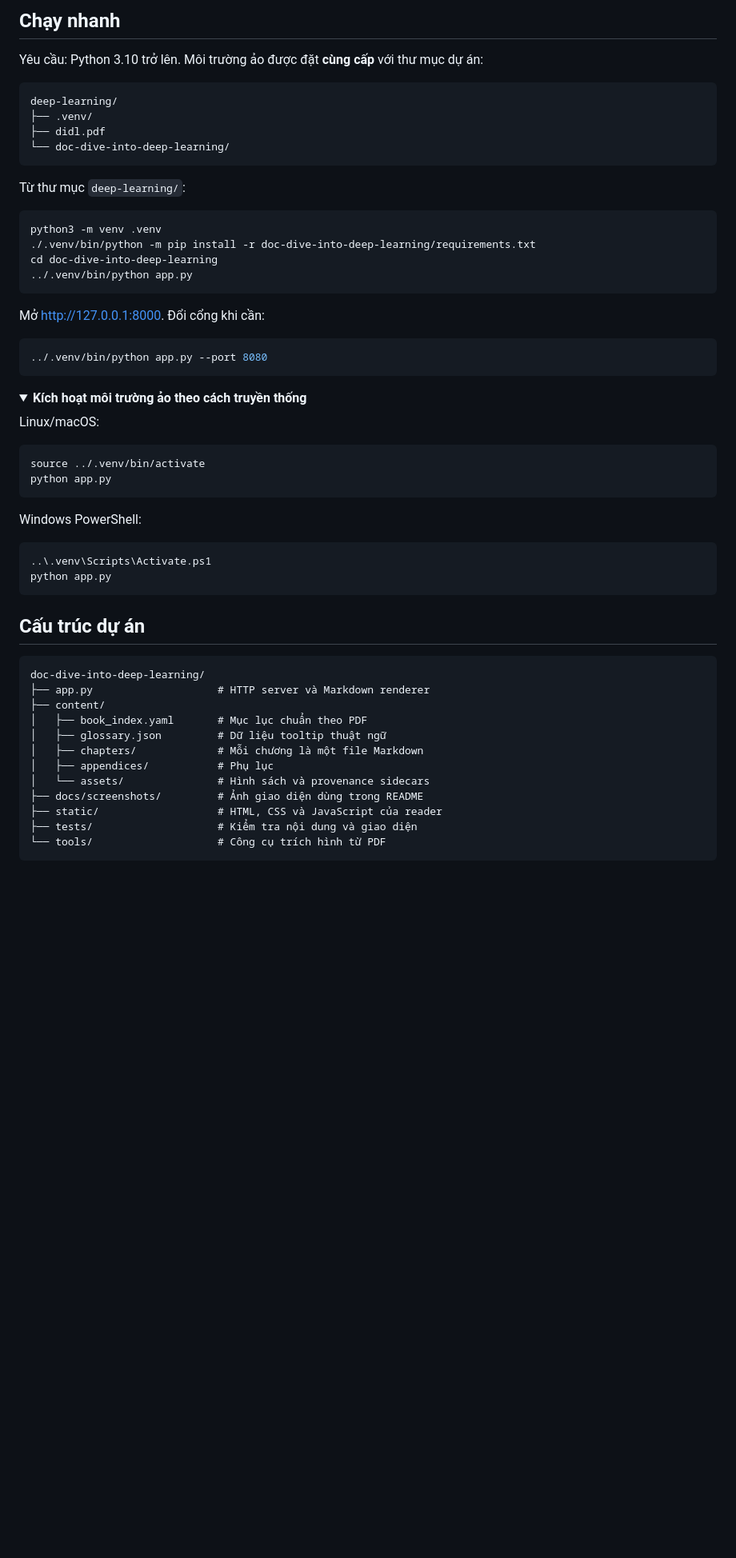
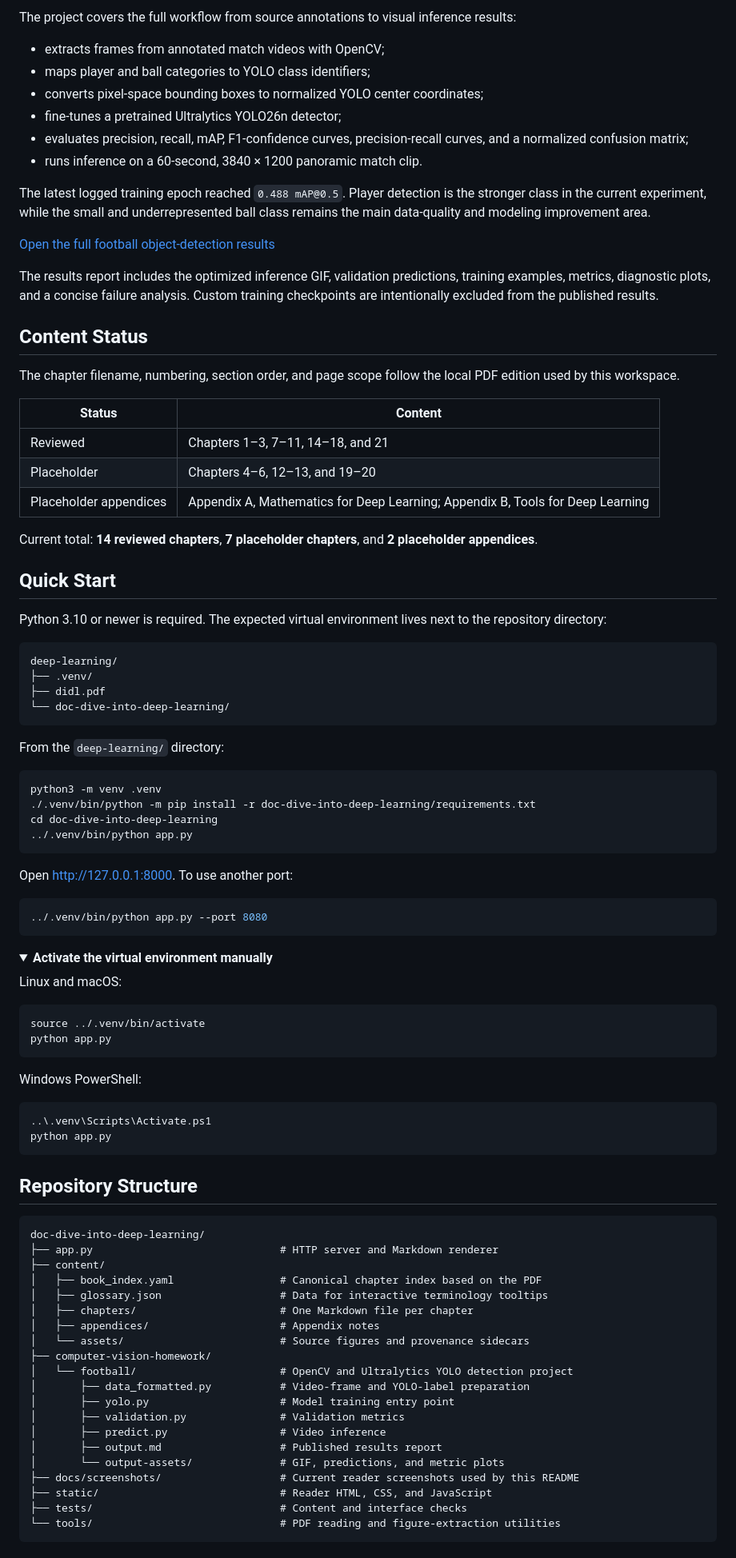
Before and after one commit to congnguyen1124/doc-dive-into-deep-learning, a Markdown page: README.md, the part around one of its changes. Shown at 80% size. Rendered like a GitHub page; folded sections open; blank space fills up the shorter version.

Commit message:
docs: rewrite README in English

````diff
--- a/README.md
+++ b/README.md
@@ -60,7 +57,34 @@ Mục lục, filename, số chương và phạm vi trang luôn bám theo đúng
 
-## Chạy nhanh
+The project covers the full workflow from source annotations to visual inference results:
 
-Yêu cầu: Python 3.10 trở lên. Môi trường ảo được đặt **cùng cấp** với thư mục dự án:
+- extracts frames from annotated match videos with OpenCV;
+- maps player and ball categories to YOLO class identifiers;
+- converts pixel-space bounding boxes to normalized YOLO center coordinates;
+- fine-tunes a pretrained Ultralytics YOLO26n detector;
+- evaluates precision, recall, mAP, F1-confidence curves, precision-recall curves, and a normalized confusion matrix;
+- runs inference on a 60-second, 3840 × 1200 panoramic match clip.
+
+The latest logged training epoch reached `0.488 mAP@0.5`. Player detection is the stronger class in the current experiment, while the small and underrepresented ball class remains the main data-quality and modeling improvement area.
+
+[Open the full football object-detection results](computer-vision-homework/football/output.md)
+
+The results report includes the optimized inference GIF, validation predictions, training examples, metrics, diagnostic plots, and a concise failure analysis. Custom training checkpoints are intentionally excluded from the published results.
+
+## Content Status
+
+The chapter filename, numbering, section order, and page scope follow the local PDF edition used by this workspace.
+
+| Status | Content |
+| --- | --- |
+| Reviewed | Chapters 1–3, 7–11, 14–18, and 21 |
+| Placeholder | Chapters 4–6, 12–13, and 19–20 |
+| Placeholder appendices | Appendix A, Mathematics for Deep Learning; Appendix B, Tools for Deep Learning |
+
+Current total: **14 reviewed chapters**, **7 placeholder chapters**, and **2 placeholder appendices**.
+
+## Quick Start
+
+Python 3.10 or newer is required. The expected virtual environment lives next to the repository directory:
 
 ```text
 deep-learning/
@@ -69,7 +93,7 @@ deep-learning/
 └── doc-dive-into-deep-learning/
 ```
 
-Từ thư mục `deep-learning/`:
+From the `deep-learning/` directory:
 
 ```bash
 python3 -m venv .venv
@@ -78,16 +102,16 @@ cd doc-dive-into-deep-learning
 ../.venv/bin/python app.py
 ```
 
-Mở [http://127.0.0.1:8000](http://127.0.0.1:8000). Đổi cổng khi cần:
+Open [http://127.0.0.1:8000](http://127.0.0.1:8000). To use another port:
 
 ```bash
 ../.venv/bin/python app.py --port 8080
 ```
 
 <details>
-<summary><strong>Kích hoạt môi trường ảo theo cách truyền thống</strong></summary>
+<summary><strong>Activate the virtual environment manually</strong></summary>
 
-Linux/macOS:
+Linux and macOS:
 
 ```bash
 source ../.venv/bin/activate
@@ -103,20 +127,28 @@ python app.py
 
 </details>
 
-## Cấu trúc dự án
+## Repository Structure
 
 ```text
 doc-dive-into-deep-learning/
-├── app.py                    # HTTP server và Markdown renderer
+├── app.py                              # HTTP server and Markdown renderer
 ├── content/
-│   ├── book_index.yaml       # Mục lục chuẩn theo PDF
-│   ├── glossary.json         # Dữ liệu tooltip thuật ngữ
-│   ├── chapters/             # Mỗi chương là một file Markdown
-│   ├── appendices/           # Phụ lục
-│   └── assets/               # Hình sách và provenance sidecars
-├── docs/screenshots/         # Ảnh giao diện dùng trong README
-├── static/                   # HTML, CSS và JavaScript của reader
-├── tests/                    # Kiểm tra nội dung và giao diện
-└── tools/                    # Công cụ trích hình từ PDF
+│   ├── book_index.yaml                 # Canonical chapter index based on the PDF
+│   ├── glossary.json                   # Data for interactive terminology tooltips
+│   ├── chapters/                       # One Markdown file per chapter
+│   ├── appendices/                     # Appendix notes
+│   └── assets/                         # Source figures and provenance sidecars
+├── computer-vision-homework/
+│   └── football/                       # OpenCV and Ultralytics YOLO detection project
+│       ├── data_formatted.py           # Video-frame and YOLO-label preparation
+│       ├── yolo.py                     # Model training entry point
+│       ├── validation.py               # Validation metrics
+│       ├── predict.py                  # Video inference
+│       ├── output.md                   # Published results report
+│       └── output-assets/              # GIF, predictions, and metric plots
+├── docs/screenshots/                   # Current reader screenshots used by this README
+├── static/                             # Reader HTML, CSS, and JavaScript
+├── tests/                              # Content and interface checks
+└── tools/                              # PDF reading and figure-extraction utilities
 ```
 
````
Also changed, not shown: other parts of README.md (+55 -59 lines).
